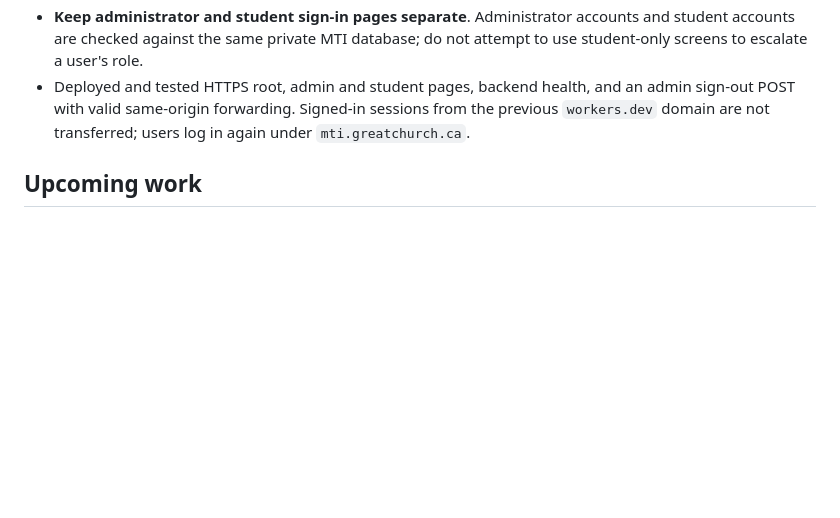
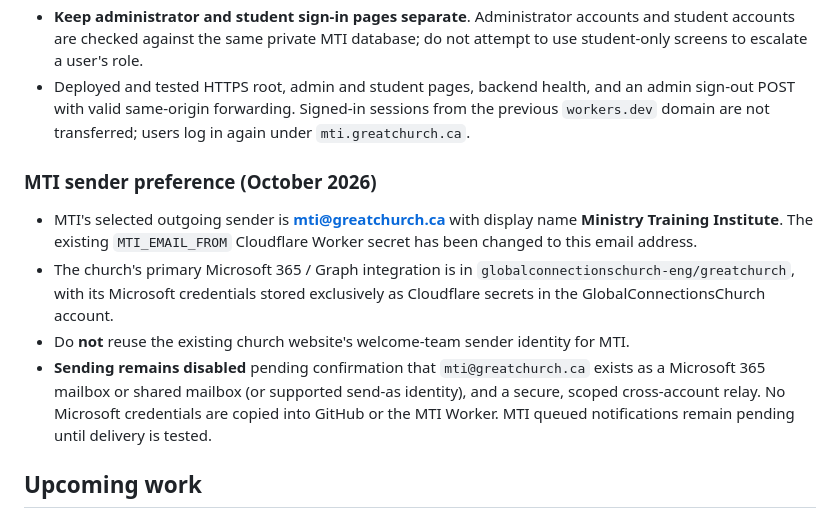
Before and after one commit to rwyers/mti, a Markdown page: README.md, the part around the change. Drawn GitHub-style; blank space fills up the shorter version.

Commit message:
Record MTI sender mti@greatchurch.ca and Microsoft 365 mailbox/relay prerequisites

```diff
--- a/README.md
+++ b/README.md
@@ -139,6 +139,13 @@ Under **Admin overview → Recent assignments** or **Assignments → All assignm
 - **Keep administrator and student sign-in pages separate**. Administrator accounts and student accounts are checked against the same private MTI database; do not attempt to use student-only screens to escalate a user's role.
 - Deployed and tested HTTPS root, admin and student pages, backend health, and an admin sign-out POST with valid same-origin forwarding. Signed-in sessions from the previous `workers.dev` domain are not transferred; users log in again under `mti.greatchurch.ca`.
 
+### MTI sender preference (October 2026)
+
+- MTI's selected outgoing sender is **mti@greatchurch.ca** with display name **Ministry Training Institute**. The existing `MTI_EMAIL_FROM` Cloudflare Worker secret has been changed to this email address.
+- The church's primary Microsoft 365 / Graph integration is in `globalconnectionschurch-eng/greatchurch`, with its Microsoft credentials stored exclusively as Cloudflare secrets in the GlobalConnectionsChurch account.
+- Do **not** reuse the existing church website's welcome-team sender identity for MTI.
+- **Sending remains disabled** pending confirmation that `mti@greatchurch.ca` exists as a Microsoft 365 mailbox or shared mailbox (or supported send-as identity), and a secure, scoped cross-account relay. No Microsoft credentials are copied into GitHub or the MTI Worker. MTI queued notifications remain pending until delivery is tested.
+
 ## Upcoming work
 
 Complete private roster review and account onboarding; connect a verified sender and test automatic delivery, finish reports, printable template refinements, backup and recovery, and full GitHub-to-Cloudflare continuous deployment.
```
